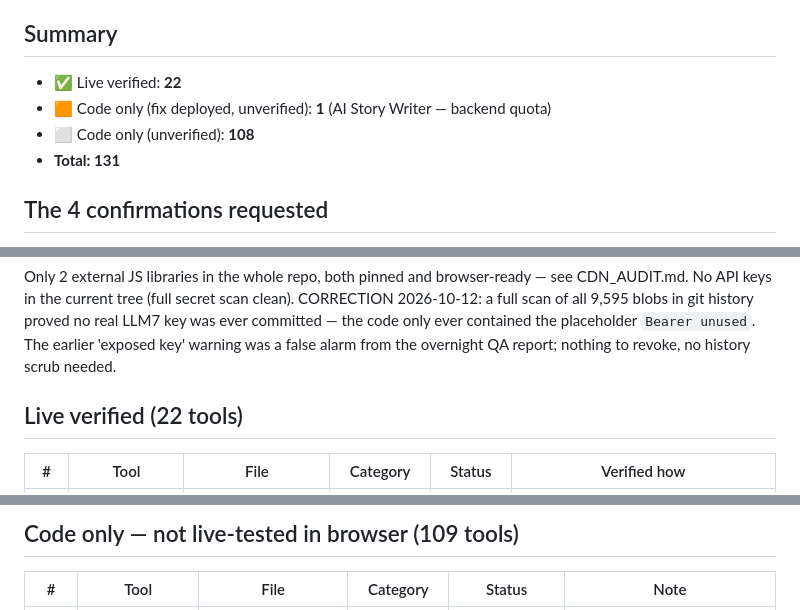
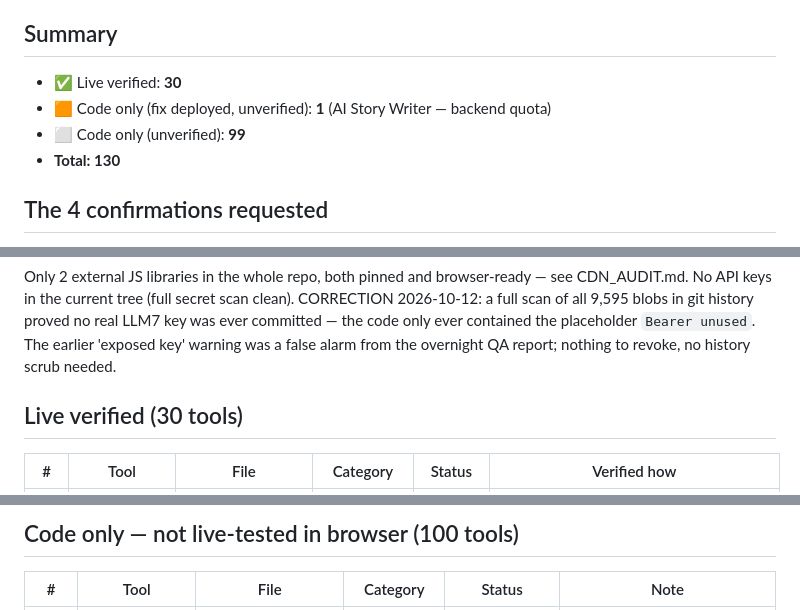
Before and after one commit to allversetools/allverse, a Markdown page: TOOLS_PROGRESS.md, 3 parts joined by grey strips. GitHub-like rendering.

Commit message:
Batch 1: 8 money/Islamic tools live-verified (30/130); TOOLS_PROGRESS updated

```diff
--- a/TOOLS_PROGRESS.md
+++ b/TOOLS_PROGRESS.md
@@ -19,10 +19,10 @@ clean the code looks.
 so reports say "no visible errors observed" — never "zero console errors".
 
 ## Summary
-- ✅ Live verified: **22**
+- ✅ Live verified: **30**
 - 🟧 Code only (fix deployed, unverified): **1** (AI Story Writer — backend quota)
-- ⬜ Code only (unverified): **108**
-- **Total: 131**
+- ⬜ Code only (unverified): **99**
+- **Total: 130**
 
 ## The 4 confirmations requested
 1. **Tool count 131 everywhere:** meta description, og:description, twitter:description,
@@ -57,7 +57,7 @@ so reports say "no visible errors observed" — never "zero console errors".
 Only 2 external JS libraries in the whole repo, both pinned and browser-ready —
 see CDN_AUDIT.md. No API keys in the current tree (full secret scan clean). CORRECTION 2026-10-12: a full scan of all 9,595 blobs in git history proved no real LLM7 key was ever committed — the code only ever contained the placeholder `Bearer unused`. The earlier 'exposed key' warning was a false alarm from the overnight QA report; nothing to revoke, no history scrub needed.
 
-## Live verified (22 tools)
+## Live verified (30 tools)
 
 | # | Tool | File | Category | Status | Verified how |
 |---|------|------|----------|--------|--------------|
@@ -86,5 +94,5 @@ see CDN_AUDIT.md. No API keys in the current tree (full secret scan clean). CORR
 
-## Code only — not live-tested in browser (109 tools)
+## Code only — not live-tested in browser (100 tools)
 
 | # | Tool | File | Category | Status | Note |
 |---|------|------|----------|--------|------|
```
Also changed, not shown: other parts of TOOLS_PROGRESS.md (+130 -131 lines).
